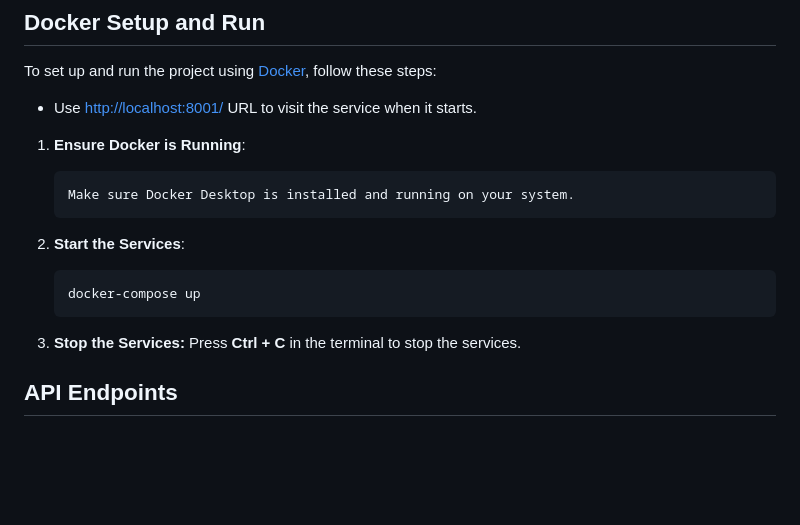
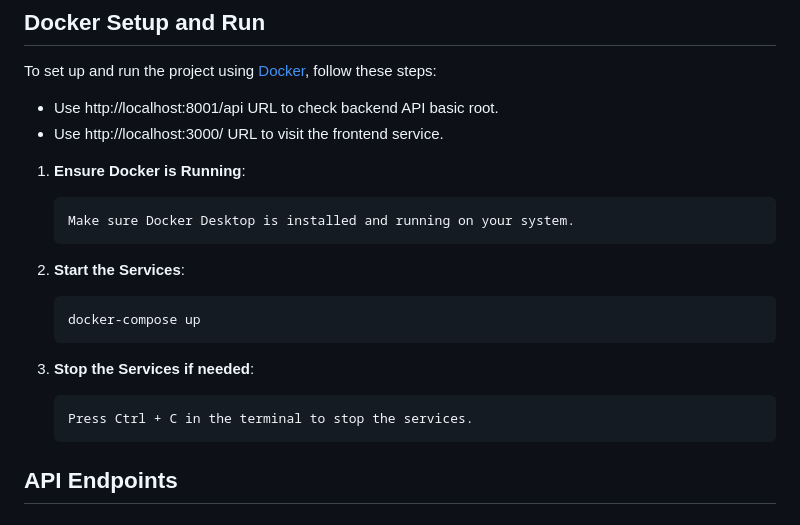
Before and after one commit to Team94Mate/husto_language_studio, a Markdown page: backend/README.md, the part around the change. Drawn GitHub-style; blank space fills up the shorter version.

Commit message:
Improve backend README.md for better clarity

````diff
--- a/backend/README.md
+++ b/backend/README.md
@@ -37,7 +37,8 @@ flake8
 ## Docker Setup and Run
 To set up and run the project using [Docker](https://www.docker.com/get-started/), follow these steps:
 
-- Use [http://localhost:8001/](http://localhost:8001/) URL to visit the service when it starts.
+- Use http://localhost:8001/api URL to check backend API basic root.
+- Use http://localhost:3000/ URL to visit the frontend service.
 
 1. **Ensure Docker is Running**:
     ```text
@@ -49,8 +50,10 @@ To set up and run the project using [Docker](https://www.docker.com/get-started/
     docker-compose up
     ```
 
-3. **Stop the Services:**
-Press **Ctrl + C** in the terminal to stop the services.
+3. **Stop the Services if needed**:
+   ```text
+   Press Ctrl + C in the terminal to stop the services.
+   ```
 
 
 ## API Endpoints
````
